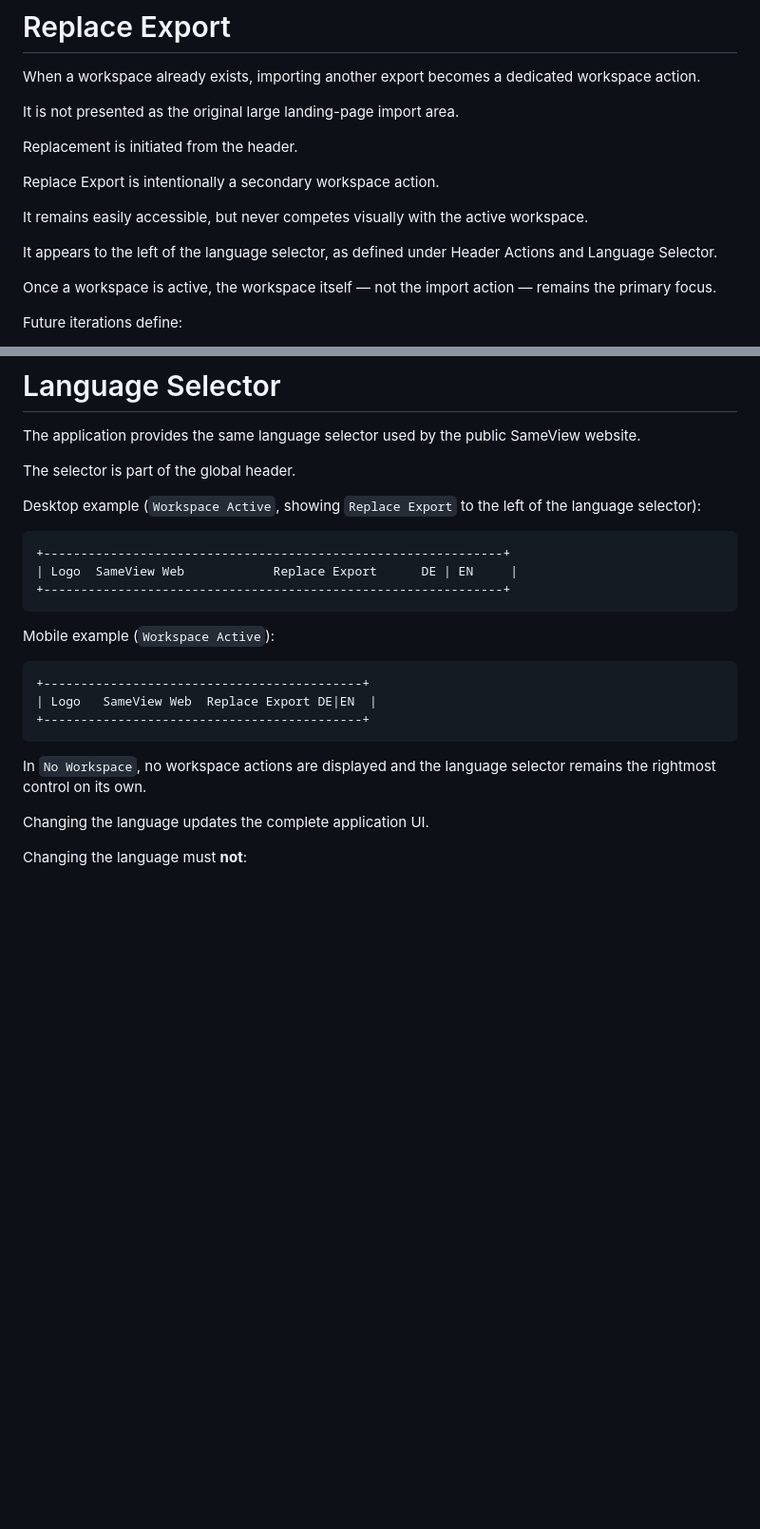
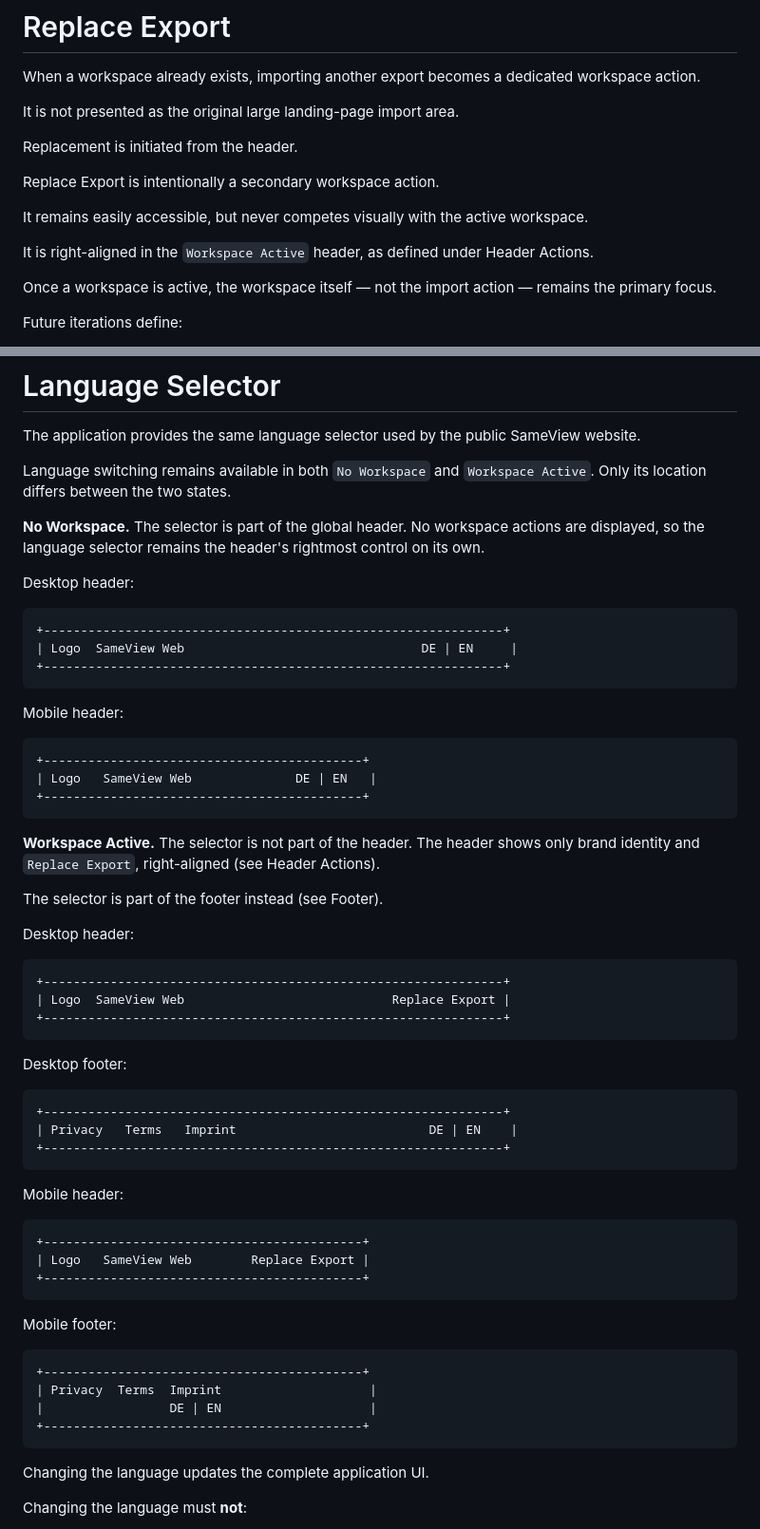
Before and after one commit to mario-fliegner/sameview-web, a Markdown page: docs/APPLICATION_LAYOUT.md, 2 parts joined by grey strips. Shown at 95% size. GitHub-like rendering; blank space fills up the shorter version.

Commit message:
docs: refine workspace transition and header layout

````diff
--- a/docs/APPLICATION_LAYOUT.md
+++ b/docs/APPLICATION_LAYOUT.md
@@ -545,7 +551,7 @@ Replace Export is intentionally a secondary workspace action.
 
 It remains easily accessible, but never competes visually with the active workspace.
 
-It appears to the left of the language selector, as defined under Header Actions and Language Selector.
+It is right-aligned in the `Workspace Active` header, as defined under Header Actions.
 
 Once a workspace is active, the workspace itself — not the import action — remains the primary focus.
 
@@ -624,25 +630,62 @@ The existing localization architecture shall be reused.
 
 The application provides the same language selector used by the public SameView website.
 
-The selector is part of the global header.
+Language switching remains available in both `No Workspace` and `Workspace Active`. Only its location differs between the two states.
 
-Desktop example (`Workspace Active`, showing `Replace Export` to the left of the language selector):
+**No Workspace.** The selector is part of the global header. No workspace actions are displayed, so the language selector remains the header's rightmost control on its own.
+
+Desktop header:
 
 ```
 +--------------------------------------------------------------+
-| Logo  SameView Web            Replace Export      DE | EN     |
+| Logo  SameView Web                                DE | EN     |
 +--------------------------------------------------------------+
 ```
 
-Mobile example (`Workspace Active`):
+Mobile header:
 
 ```
 +-------------------------------------------+
-| Logo   SameView Web  Replace Export DE|EN  |
+| Logo   SameView Web              DE | EN   |
 +-------------------------------------------+
 ```
 
-In `No Workspace`, no workspace actions are displayed and the language selector remains the rightmost control on its own.
+**Workspace Active.** The selector is not part of the header. The header shows only brand identity and `Replace Export`, right-aligned (see Header Actions).
+
+The selector is part of the footer instead (see Footer).
+
+Desktop header:
+
+```
++--------------------------------------------------------------+
+| Logo  SameView Web                            Replace Export |
++--------------------------------------------------------------+
+```
+
+Desktop footer:
+
+```
++--------------------------------------------------------------+
+| Privacy   Terms   Imprint                          DE | EN    |
++--------------------------------------------------------------+
+```
+
+Mobile header:
+
+```
++-------------------------------------------+
+| Logo   SameView Web        Replace Export |
++-------------------------------------------+
+```
+
+Mobile footer:
+
+```
++-------------------------------------------+
+| Privacy  Terms  Imprint                    |
+|                 DE | EN                    |
++-------------------------------------------+
+```
 
 Changing the language updates the complete application UI.
 
````
Also changed, not shown: other parts of docs/APPLICATION_LAYOUT.md (+10 -4 lines).
